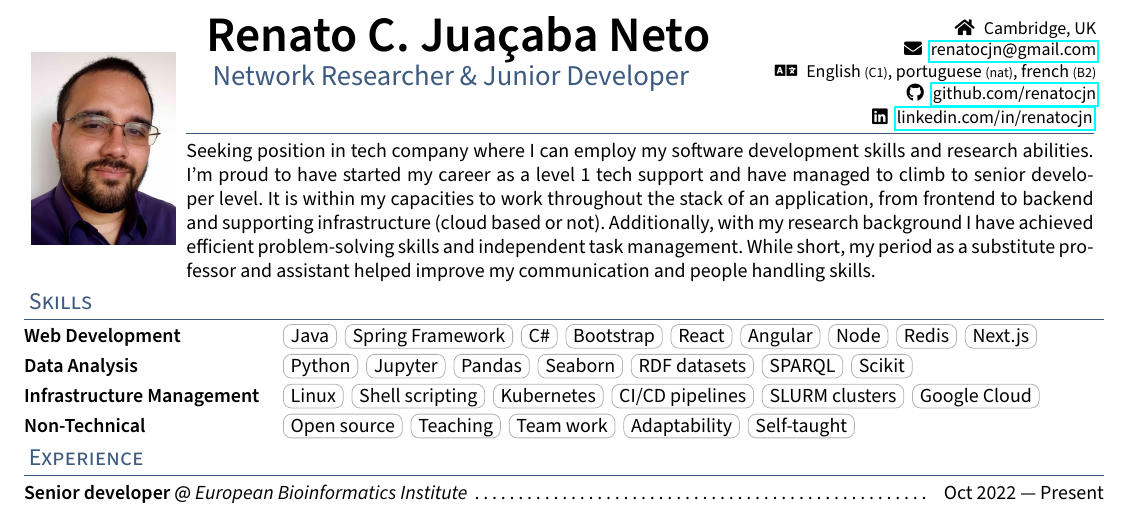
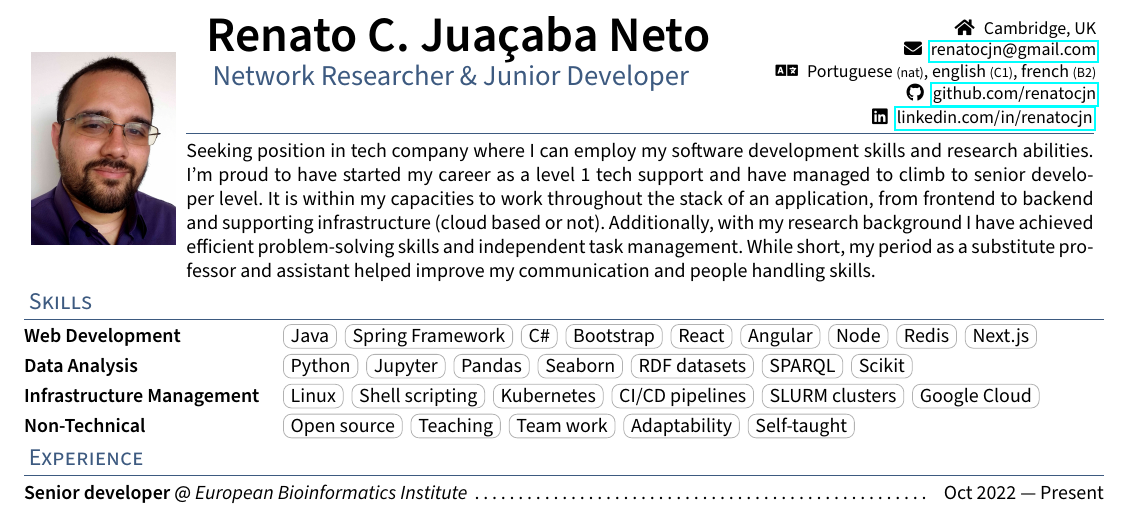
Before and after one commit to renatocjn/mycv, a LaTeX CV (resume.tex): part of page 1 of 2, cut so that both start at the same text. Compiled offline with pdfLaTeX.

Commit message:
More adjustments & repo cleanup

```diff
--- a/resume.tex
+++ b/resume.tex
@@ -76,8 +76,8 @@
 }
 \def\address{Cambridge, UK}
 \def\languages{% Languages spoken
-\en{English {\scriptsize (C1)}, portuguese {\scriptsize (nat)}, french {\scriptsize (B2)}}
-\fr{Anglais{\scriptsize (C1)}, portugais {\scriptsize (mat)}, français {\scriptsize (B2)}}
+\en{Portuguese {\scriptsize (nat)}, english {\scriptsize (C1)}, french {\scriptsize (B2)}}
+\fr{Portugais {\scriptsize (mat)}, anglais{\scriptsize (C1)}, français {\scriptsize (B2)}}
 }
 
 
```
Also changed, not shown: .github/workflows/update-pdfs.yml (+0 -1 lines), README.md, 2 other files.
